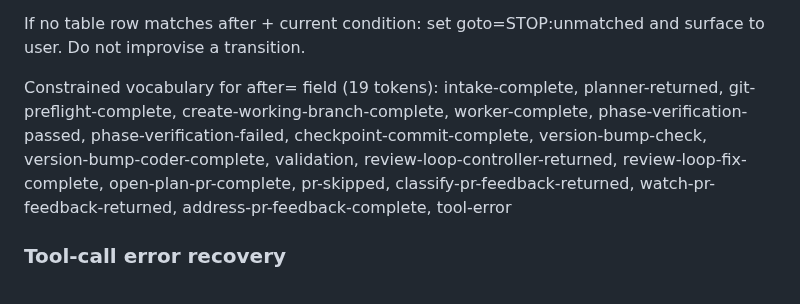
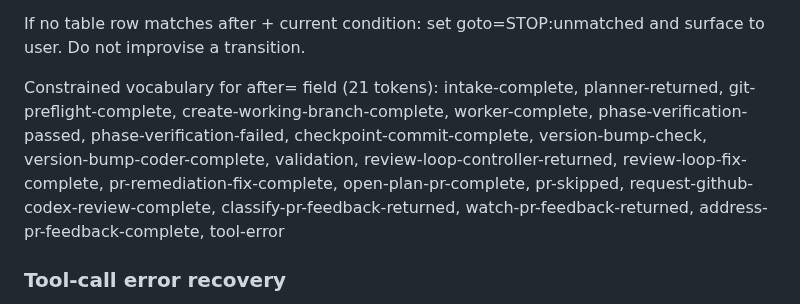
Before and after one commit to brenpike/agent-framework, a Markdown page: plugin/agents/orchestrator.md, the part around one of its changes. Drawn GitHub-style.

```diff
--- a/plugin/agents/orchestrator.md
+++ b/plugin/agents/orchestrator.md
@@ -167,8 +172,8 @@ Procedure:
 
 If no table row matches after + current condition: set goto=STOP:unmatched and surface to user. Do not improvise a transition.
 
-Constrained vocabulary for after= field (19 tokens):
-intake-complete, planner-returned, git-preflight-complete, create-working-branch-complete, worker-complete, phase-verification-passed, phase-verification-failed, checkpoint-commit-complete, version-bump-check, version-bump-coder-complete, validation, review-loop-controller-returned, review-loop-fix-complete, open-plan-pr-complete, pr-skipped, classify-pr-feedback-returned, watch-pr-feedback-returned, address-pr-feedback-complete, tool-error
+Constrained vocabulary for after= field (21 tokens):
+intake-complete, planner-returned, git-preflight-complete, create-working-branch-complete, worker-complete, phase-verification-passed, phase-verification-failed, checkpoint-commit-complete, version-bump-check, version-bump-coder-complete, validation, review-loop-controller-returned, review-loop-fix-complete, pr-remediation-fix-complete, open-plan-pr-complete, pr-skipped, request-github-codex-review-complete, classify-pr-feedback-returned, watch-pr-feedback-returned, address-pr-feedback-complete, tool-error
 
 ### Tool-call error recovery
 
```
Also changed, not shown: other parts of plugin/agents/orchestrator.md (+29 -24 lines).
